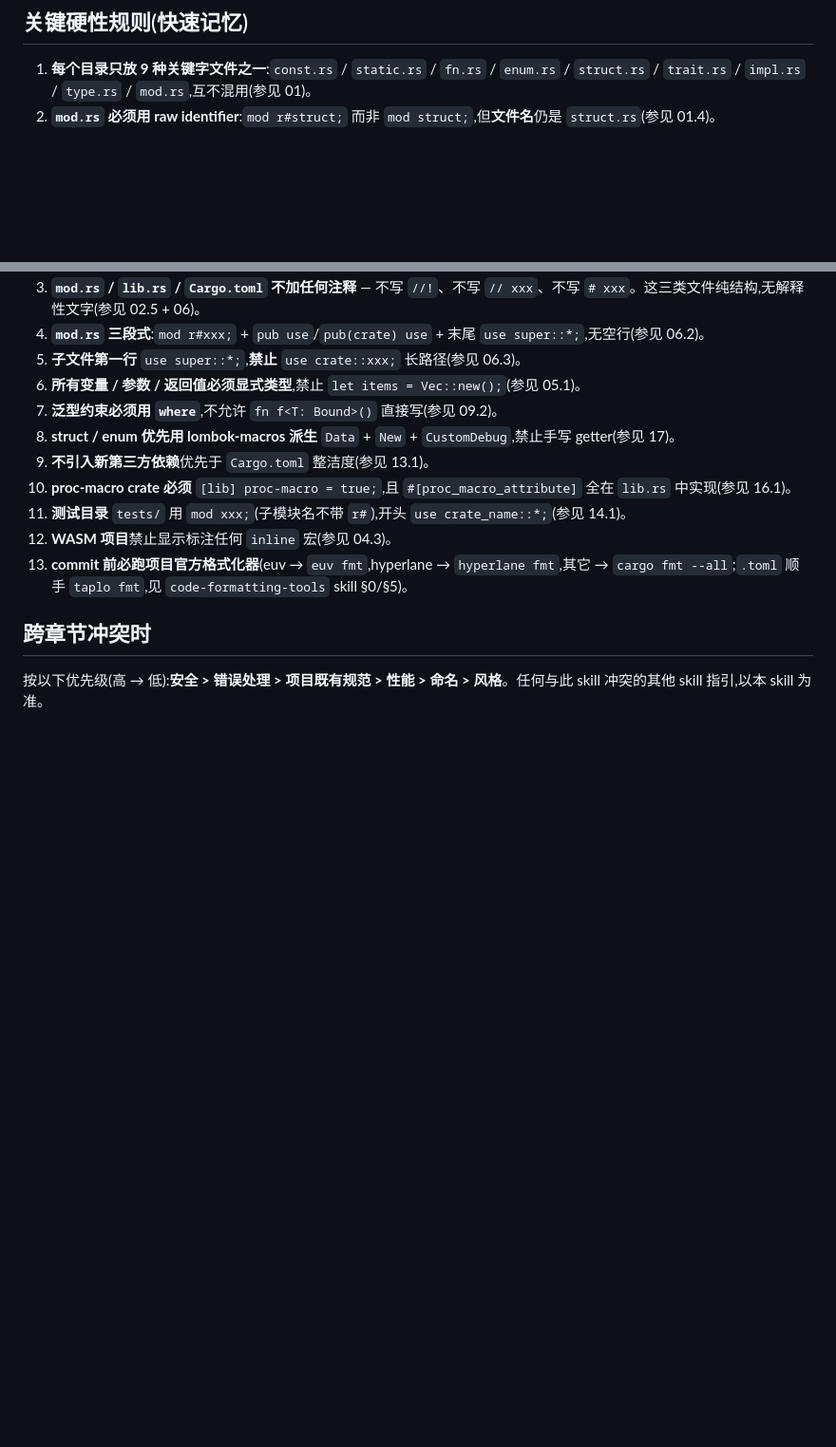
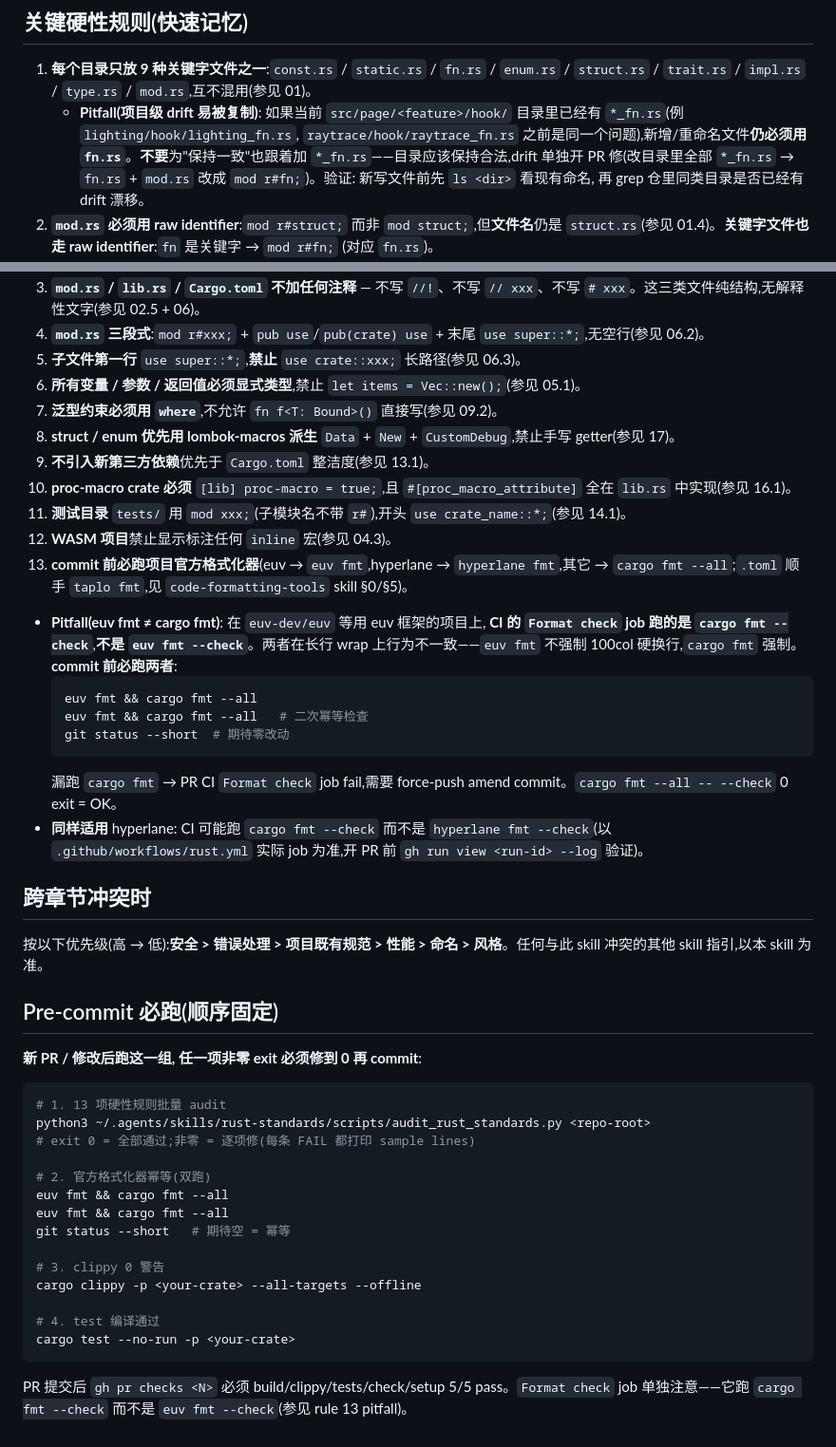
Before and after one commit to eastspire/.agents, a Markdown page: skills/rust-standards/SKILL.md, 2 parts joined by grey strips. Shown at 95% size. GitHub-like rendering; blank space fills up the shorter version.

Commit message:
docs(rust-standards): add fmt pitfall + pre-commit audit workflow
Two pitfall lessons from PR #167 (euv-dev/euv raytrace fix):

1. Rule 1.1 (non-keyword filename): if a sibling directory already has
   drift like 'lighting/hook/lighting_fn.rs', new files MUST still be
   'fn.rs' (rule-compliant), not 'feature_fn.rs' (drift-replicating).
   Renaming a drift file to fn.rs is the right move, not extending
   the drift.

2. Rule 13 (euv fmt vs cargo fmt): the euv CI 'Format check' job runs
   'cargo fmt --check', not 'euv fmt --check'. euv fmt does not enforce
   100col hard wrap; cargo fmt does. Running only euv fmt before commit
   fails CI; both must be run idempotently (twice in a row) before
   commit.

Also adds a 'Pre-commit 必跑' section at the end with the four-step
sequence (audit script, double-fmt idempotent, clippy 0 warnings,
test compile) that should be done before every commit.

````diff
--- a/skills/rust-standards/SKILL.md
+++ b/skills/rust-standards/SKILL.md
@@ -72,7 +72,8 @@ description 里写了"euv 任务必同时加载 euv-standards + euv-ui-standards
 ## 关键硬性规则(快速记忆)
 
 1. **每个目录只放 9 种关键字文件之一**:`const.rs` / `static.rs` / `fn.rs` / `enum.rs` / `struct.rs` / `trait.rs` / `impl.rs` / `type.rs` / `mod.rs`,互不混用(参见 01)。
-2. **`mod.rs` 必须用 raw identifier**:`mod r#struct;` 而非 `mod struct;`,但**文件名**仍是 `struct.rs`(参见 01.4)。
+   - **Pitfall(项目级 drift 易被复制)**: 如果当前 `src/page/<feature>/hook/` 目录里已经有 `*_fn.rs`(例 `lighting/hook/lighting_fn.rs`, `raytrace/hook/raytrace_fn.rs` 之前是同一个问题),新增/重命名文件**仍必须用 `fn.rs`**。**不要**为"保持一致"也跟着加 `*_fn.rs`——目录应该保持合法,drift 单独开 PR 修(改目录里全部 `*_fn.rs` → `fn.rs` + `mod.rs` 改成 `mod r#fn;`)。验证: 新写文件前先 `ls <dir>` 看现有命名, 再 grep 仓里同类目录是否已经有 drift 漂移。
+2. **`mod.rs` 必须用 raw identifier**:`mod r#struct;` 而非 `mod struct;`,但**文件名**仍是 `struct.rs`(参见 01.4)。**关键字文件也走 raw identifier**:`fn` 是关键字 → `mod r#fn;` (对应 `fn.rs`)。
 3. **`mod.rs` / `lib.rs` / `Cargo.toml` 不加任何注释** — 不写 `//!`、不写 `// xxx`、不写 `# xxx`。这三类文件纯结构,无解释性文字(参见 02.5 + 06)。
 4. **`mod.rs` 三段式**:`mod r#xxx;` + `pub use`/`pub(crate) use` + 末尾 `use super::*;`,无空行(参见 06.2)。
 5. **子文件第一行** `use super::*;`,**禁止** `use crate::xxx;` 长路径(参见 06.3)。
@@ -84,7 +85,38 @@ description 里写了"euv 任务必同时加载 euv-standards + euv-ui-standards
 11. **测试目录** `tests/` 用 `mod xxx;`(子模块名不带 `r#`),开头 `use crate_name::*;`(参见 14.1)。
 12. **WASM 项目**禁止显示标注任何 `inline` 宏(参见 04.3)。
 13. **commit 前必跑项目官方格式化器**(euv → `euv fmt`,hyperlane → `hyperlane fmt`,其它 → `cargo fmt --all`;`.toml` 顺手 `taplo fmt`,见 `code-formatting-tools` skill §0/§5)。
+   - **Pitfall(euv fmt ≠ cargo fmt)**: 在 `euv-dev/euv` 等用 euv 框架的项目上, **CI 的 `Format check` job 跑的是 `cargo fmt --check`**,**不是 `euv fmt --check`**。两者在长行 wrap 上行为不一致——`euv fmt` 不强制 100col 硬换行,`cargo fmt` 强制。**commit 前必跑两者**:
+     ```bash
+     euv fmt && cargo fmt --all
+     euv fmt && cargo fmt --all   # 二次幂等检查
+     git status --short  # 期待零改动
+     ```
+     漏跑 `cargo fmt` → PR CI `Format check` job fail,需要 force-push amend commit。`cargo fmt --all -- --check` 0 exit = OK。
+   - **同样适用** hyperlane: CI 可能跑 `cargo fmt --check` 而不是 `hyperlane fmt --check`(以 `.github/workflows/rust.yml` 实际 job 为准,开 PR 前 `gh run view <run-id> --log` 验证)。
 
 ## 跨章节冲突时
 
 按以下优先级(高 → 低):**安全 > 错误处理 > 项目既有规范 > 性能 > 命名 > 风格**。任何与此 skill 冲突的其他 skill 指引,以本 skill 为准。
+
+## Pre-commit 必跑(顺序固定)
+
+**新 PR / 修改后跑这一组, 任一项非零 exit 必须修到 0 再 commit**:
+
+```bash
+# 1. 13 项硬性规则批量 audit
+python3 ~/.agents/skills/rust-standards/scripts/audit_rust_standards.py <repo-root>
+# exit 0 = 全部通过;非零 = 逐项修(每条 FAIL 都打印 sample lines)
+
+# 2. 官方格式化器幂等(双跑)
+euv fmt && cargo fmt --all
+euv fmt && cargo fmt --all
+git status --short   # 期待空 = 幂等
+
+# 3. clippy 0 警告
+cargo clippy -p <your-crate> --all-targets --offline
+
+# 4. test 编译通过
+cargo test --no-run -p <your-crate>
+```
+
+PR 提交后 `gh pr checks <N>` 必须 build/clippy/tests/check/setup 5/5 pass。`Format check` job 单独注意——它跑 `cargo fmt --check` 而不是 `euv fmt --check`(参见 rule 13 pitfall)。
````
